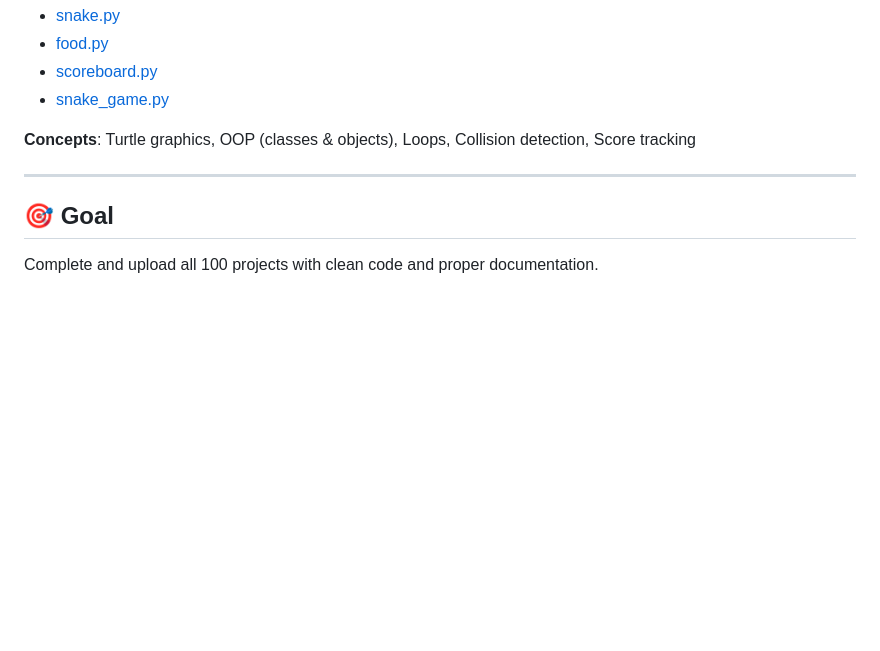
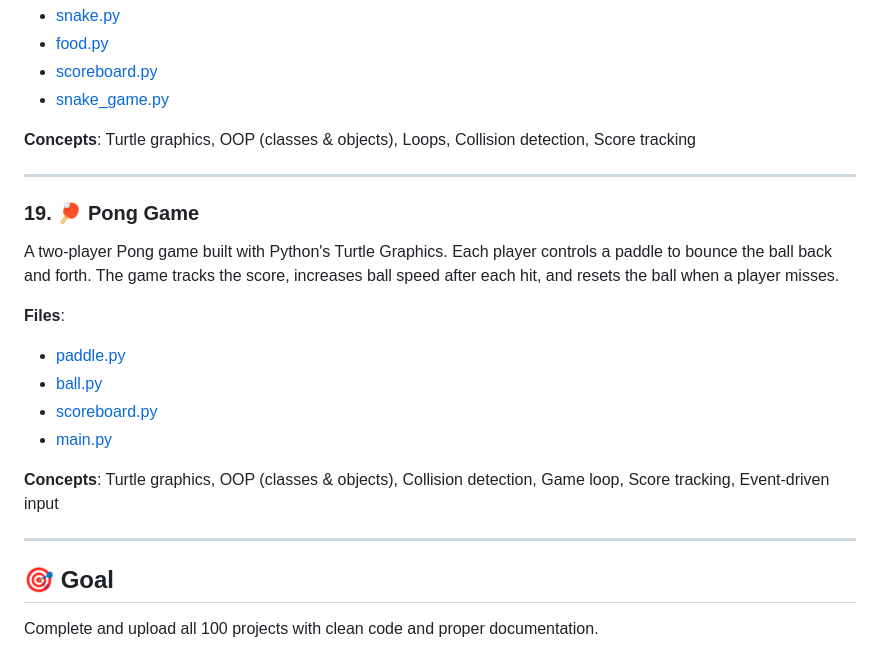
Before and after one commit to samaygangwal21/100-days-of-python, a Markdown page: README.md, the part around the change. Rendered like a GitHub page; blank space fills up the shorter version.

Commit message:
Update README with Pong game

```diff
--- a/README.md
+++ b/README.md
@@ -184,6 +184,21 @@ A classic Snake game built with Python's Turtle Graphics. The player controls th
 
 ---
 
+### 19. 🏓 Pong Game
+
+A two-player Pong game built with Python's Turtle Graphics. Each player controls a paddle to bounce the ball back and forth. The game tracks the score, increases ball speed after each hit, and resets the ball when a player misses.
+
+**Files**:
+
+- [paddle.py](Pong_Game/paddle.py)
+- [ball.py](Pong_Game/ball.py)
+- [scoreboard.py](Pong_Game/scoreboard.py)
+- [main.py](Pong_Game/pong_game.py)
+
+**Concepts**: Turtle graphics, OOP (classes & objects), Collision detection, Game loop, Score tracking, Event-driven input
+
+---
+
 ## 🎯 Goal
 
 Complete and upload all 100 projects with clean code and proper documentation.
```
